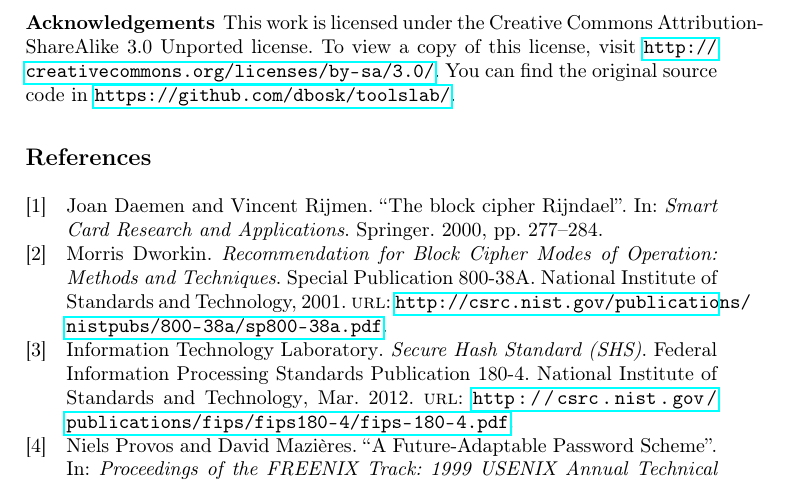
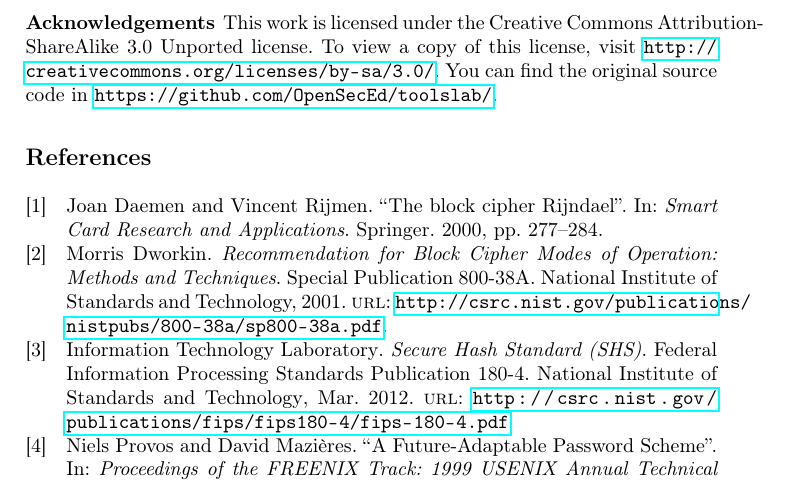
Before and after one commit to OpenSecEd/toolslab, a LaTeX paper (tools.tex, which reads tools-contents.tex): part of page 3 of 3, cut so that both start at the same text. Compiled offline with pdfLaTeX.

Commit message:
Updates GitHub URL

```diff
--- a/tools-contents.tex
+++ b/tools-contents.tex
@@ -120,7 +120,7 @@ Unported license.
 To view a copy of this license, visit
 \url{http://creativecommons.org/licenses/by-sa/3.0/}.
 You can find the original source code in
-\url{https://github.com/dbosk/toolslab/}.
+\url{https://github.com/OpenSecEd/toolslab/}.
 
 
 \printbibliography{}
```
